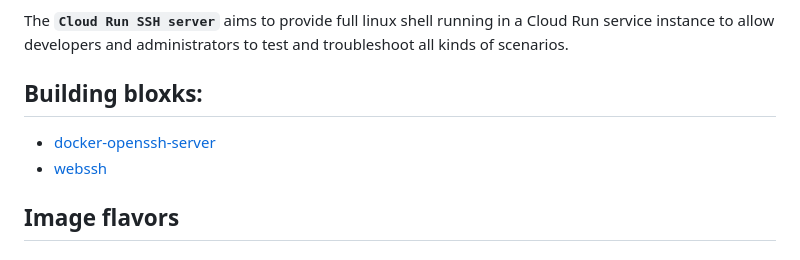
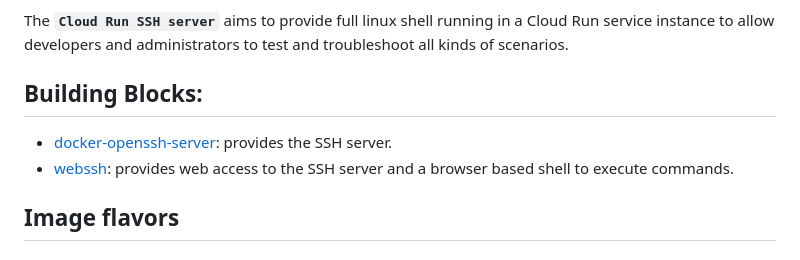
Before and after one commit to gchux/cloud-run-ssh, a Markdown page: README.md, the part around the change. Rendered like a GitHub page.

Commit message:
[fix]: README improvements

```diff
--- a/README.md
+++ b/README.md
@@ -6,10 +6,10 @@ During development and while troubleshooting issues, it is often very useful to
 
 The **`Cloud Run SSH server`** aims to provide full linux shell running in a Cloud Run service instance to allow developers and administrators to test and troubleshoot all kinds of scenarios.
 
-## Building bloxks:
+## Building Blocks:
 
-- [docker-openssh-server](https://github.com/linuxserver/docker-openssh-server)
-- [webssh](https://pypi.org/project/webssh/)
+- [docker-openssh-server](https://github.com/linuxserver/docker-openssh-server): provides the SSH server.
+- [webssh](https://pypi.org/project/webssh/): provides web access to the SSH server and a browser based shell to execute commands.
 
 ## Image flavors
 
```
